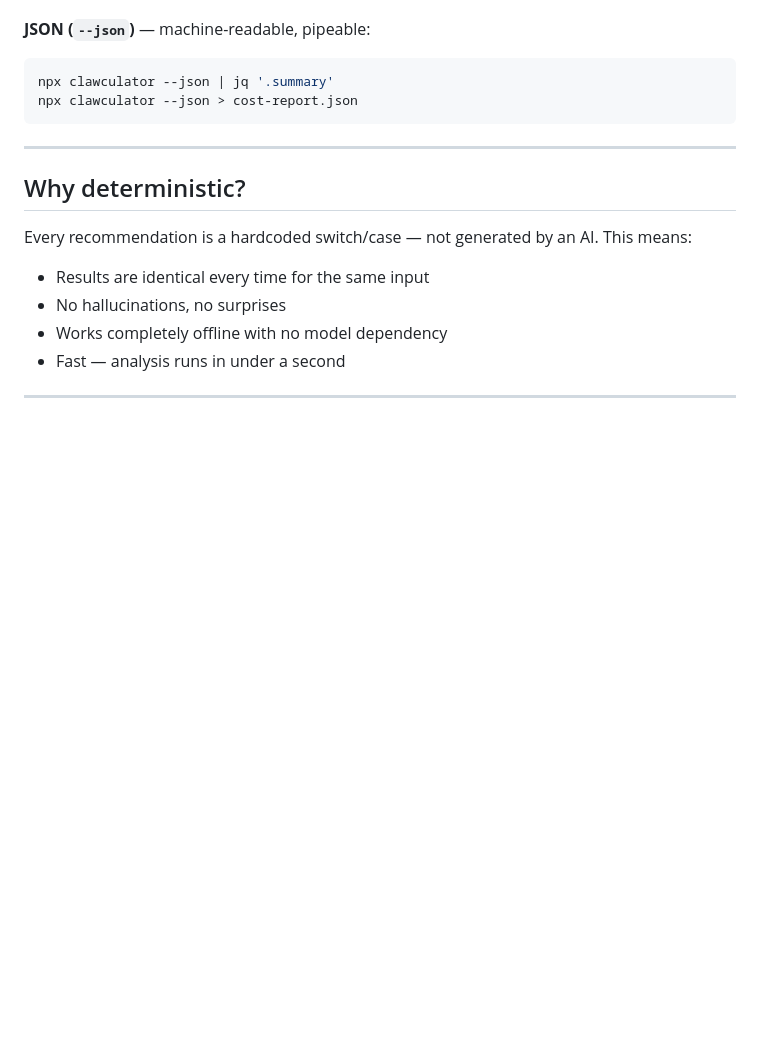
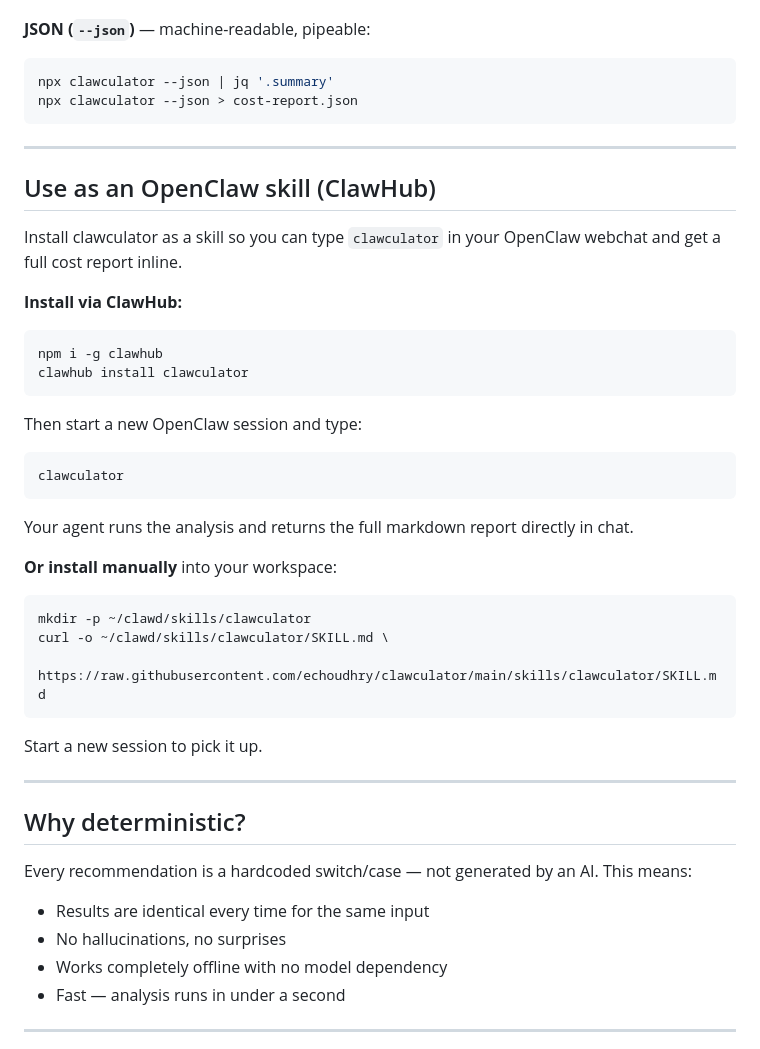
Before and after one commit to echoudhry/clawculator, a Markdown page: README.md, the part around the change. Rendered like a GitHub page; blank space fills up the shorter version.

Commit message:
feat: add ClawHub skill for OpenClaw webchat integration

````diff
--- a/README.md
+++ b/README.md
@@ -86,6 +86,34 @@ npx clawculator --json > cost-report.json
 
 ---
 
+## Use as an OpenClaw skill (ClawHub)
+
+Install clawculator as a skill so you can type `clawculator` in your OpenClaw webchat and get a full cost report inline.
+
+**Install via ClawHub:**
+```bash
+npm i -g clawhub
+clawhub install clawculator
+```
+
+Then start a new OpenClaw session and type:
+```
+clawculator
+```
+
+Your agent runs the analysis and returns the full markdown report directly in chat.
+
+**Or install manually** into your workspace:
+```bash
+mkdir -p ~/clawd/skills/clawculator
+curl -o ~/clawd/skills/clawculator/SKILL.md \
+  https://raw.githubusercontent.com/echoudhry/clawculator/main/skills/clawculator/SKILL.md
+```
+
+Start a new session to pick it up.
+
+---
+
 ## Why deterministic?
 
 Every recommendation is a hardcoded switch/case — not generated by an AI. This means:
````
Also changed, not shown: skills/clawculator/SKILL.md (added, +39 -0 lines).
